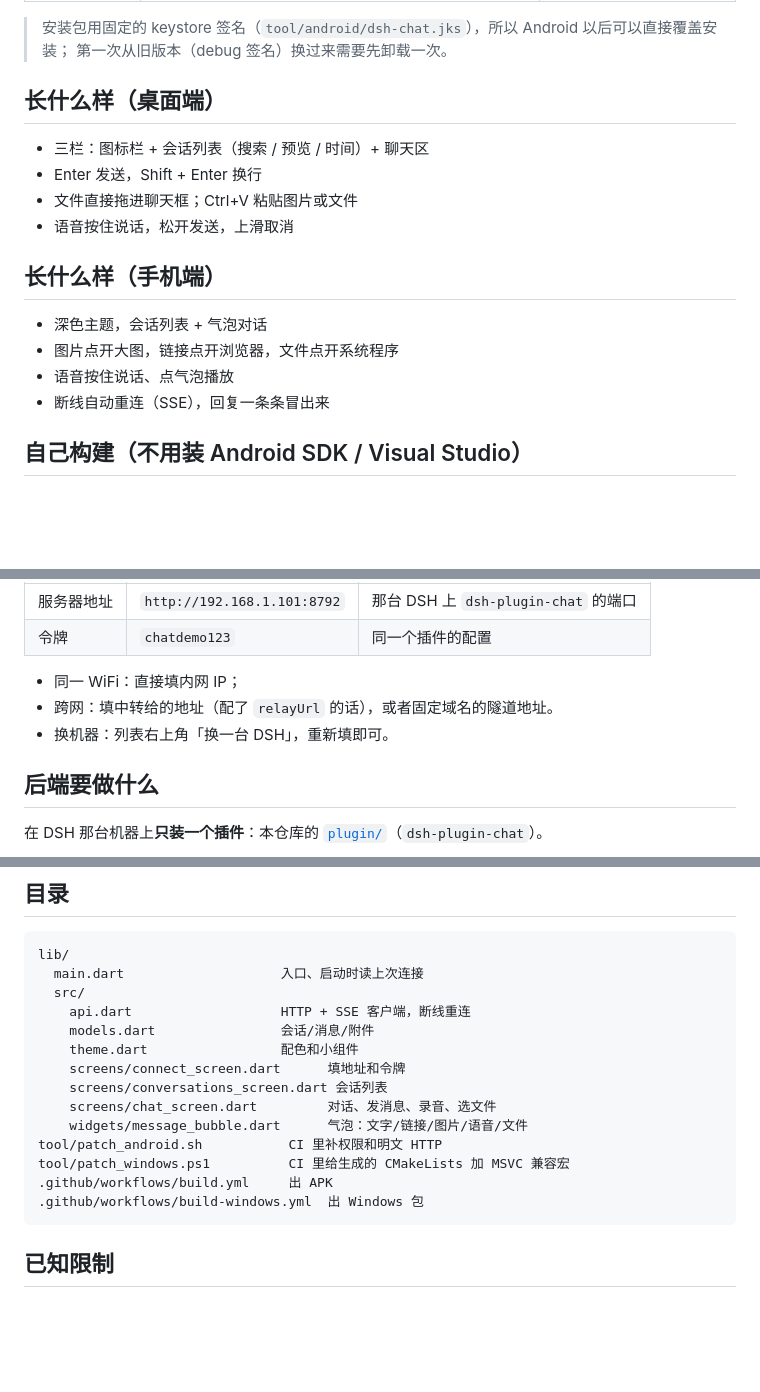
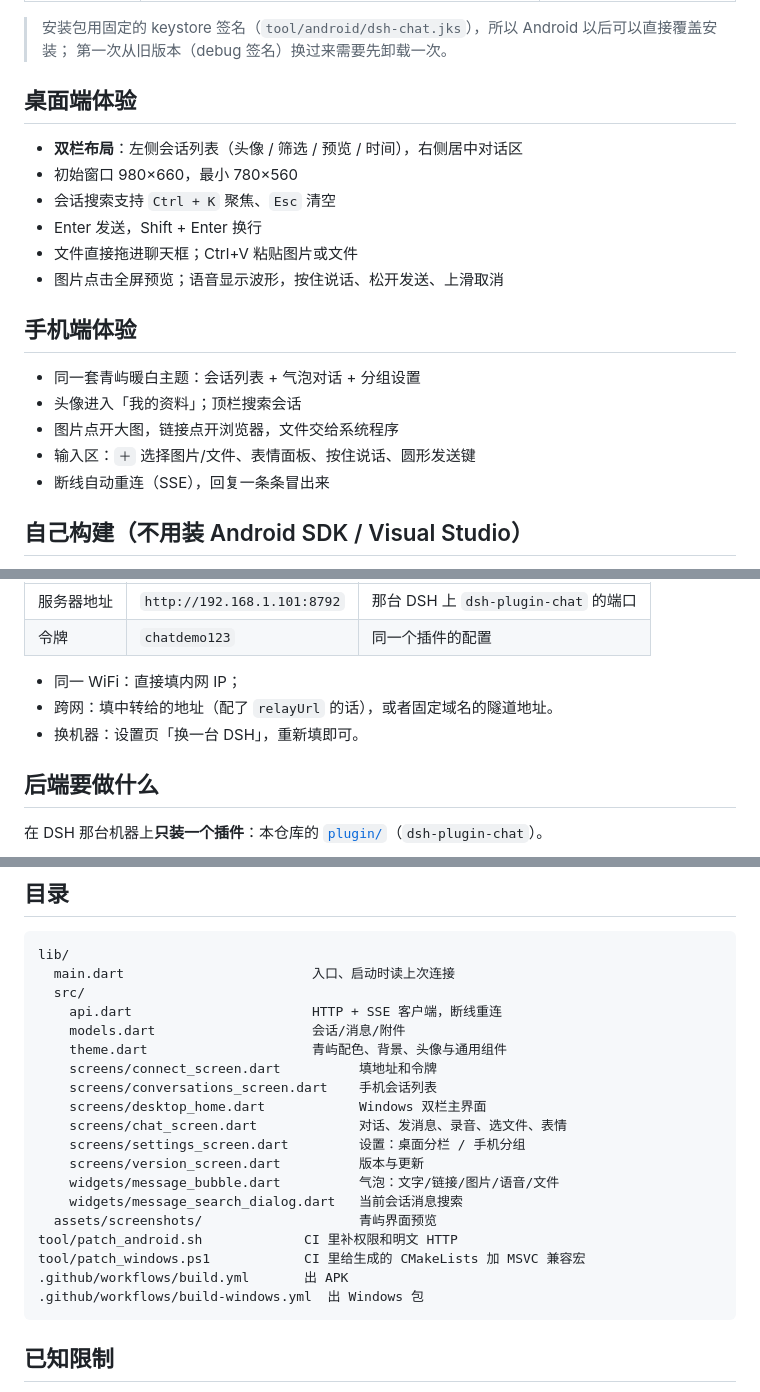
Before and after one commit to J1nxi-youmi/dsh-chat, a Markdown page: README.md, 3 parts joined by grey strips. Drawn GitHub-style; blank space fills up the shorter version.

````diff
--- a/README.md
+++ b/README.md
@@ -27,18 +42,21 @@
 > 安装包用固定的 keystore 签名（`tool/android/dsh-chat.jks`），所以 Android 以后可以直接覆盖安装；
 > 第一次从旧版本（debug 签名）换过来需要先卸载一次。
 
-## 长什么样（桌面端）
+## 桌面端体验
 
-- 三栏：图标栏 + 会话列表（搜索 / 预览 / 时间）+ 聊天区
+- **双栏布局**：左侧会话列表（头像 / 筛选 / 预览 / 时间），右侧居中对话区
+- 初始窗口 980×660，最小 780×560
+- 会话搜索支持 `Ctrl + K` 聚焦、`Esc` 清空
 - Enter 发送，Shift + Enter 换行
 - 文件直接拖进聊天框；Ctrl+V 粘贴图片或文件
-- 语音按住说话，松开发送，上滑取消
+- 图片点击全屏预览；语音显示波形，按住说话、松开发送、上滑取消
 
-## 长什么样（手机端）
+## 手机端体验
 
-- 深色主题，会话列表 + 气泡对话
-- 图片点开大图，链接点开浏览器，文件点开系统程序
-- 语音按住说话、点气泡播放
+- 同一套青屿暖白主题：会话列表 + 气泡对话 + 分组设置
+- 头像进入「我的资料」；顶栏搜索会话
+- 图片点开大图，链接点开浏览器，文件交给系统程序
+- 输入区：`＋` 选择图片/文件、表情面板、按住说话、圆形发送键
 - 断线自动重连（SSE），回复一条条冒出来
 
 ## 自己构建（不用装 Android SDK / Visual Studio）
@@ -66,7 +84,7 @@ App 第一次打开会要两样东西：
 
 - 同一 WiFi：直接填内网 IP；
 - 跨网：填中转给的地址（配了 `relayUrl` 的话），或者固定域名的隧道地址。
-- 换机器：列表右上角「换一台 DSH」，重新填即可。
+- 换机器：设置页「换一台 DSH」，重新填即可。
 
 ## 后端要做什么
 
@@ -86,18 +104,23 @@ App 第一次打开会要两样东西：
 
 ```
 lib/
-  main.dart                    入口、启动时读上次连接
+  main.dart                        入口、启动时读上次连接
   src/
-    api.dart                   HTTP + SSE 客户端，断线重连
-    models.dart                会话/消息/附件
-    theme.dart                 配色和小组件
-    screens/connect_screen.dart      填地址和令牌
-    screens/conversations_screen.dart 会话列表
-    screens/chat_screen.dart         对话、发消息、录音、选文件
-    widgets/message_bubble.dart      气泡：文字/链接/图片/语音/文件
-tool/patch_android.sh           CI 里补权限和明文 HTTP
-tool/patch_windows.ps1          CI 里给生成的 CMakeLists 加 MSVC 兼容宏
-.github/workflows/build.yml     出 APK
+    api.dart                       HTTP + SSE 客户端，断线重连
+    models.dart                    会话/消息/附件
+    theme.dart                     青屿配色、背景、头像与通用组件
+    screens/connect_screen.dart          填地址和令牌
+    screens/conversations_screen.dart    手机会话列表
+    screens/desktop_home.dart            Windows 双栏主界面
+    screens/chat_screen.dart             对话、发消息、录音、选文件、表情
+    screens/settings_screen.dart         设置：桌面分栏 / 手机分组
+    screens/version_screen.dart          版本与更新
+    widgets/message_bubble.dart          气泡：文字/链接/图片/语音/文件
+    widgets/message_search_dialog.dart   当前会话消息搜索
+  assets/screenshots/                    青屿界面预览
+tool/patch_android.sh             CI 里补权限和明文 HTTP
+tool/patch_windows.ps1            CI 里给生成的 CMakeLists 加 MSVC 兼容宏
+.github/workflows/build.yml       出 APK
 .github/workflows/build-windows.yml  出 Windows 包
 ```
 
````
Also changed, not shown: other parts of README.md (+20 -5 lines), CHANGELOG.md (+9 -0 lines), assets/screenshots/companion-desktop.png (added), assets/screenshots/companion-subscreens.png (added).
